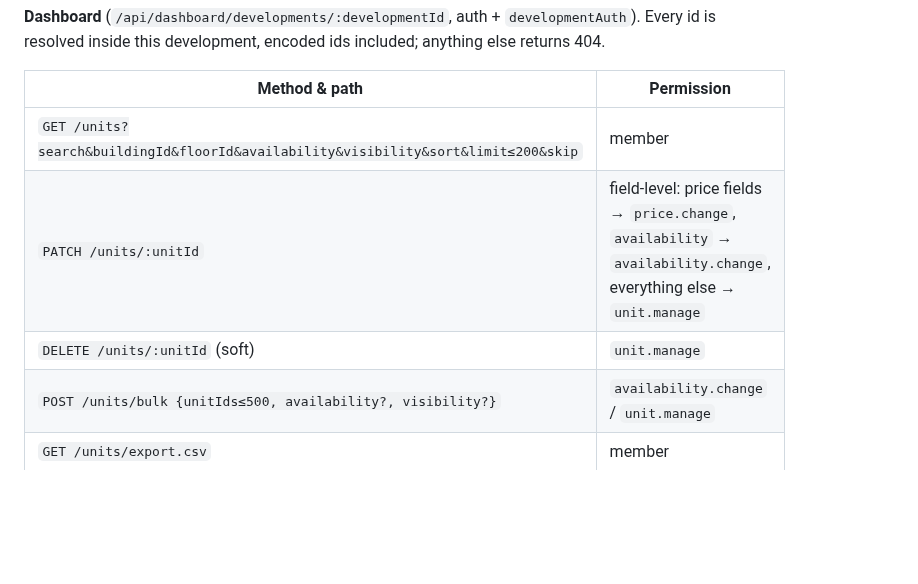
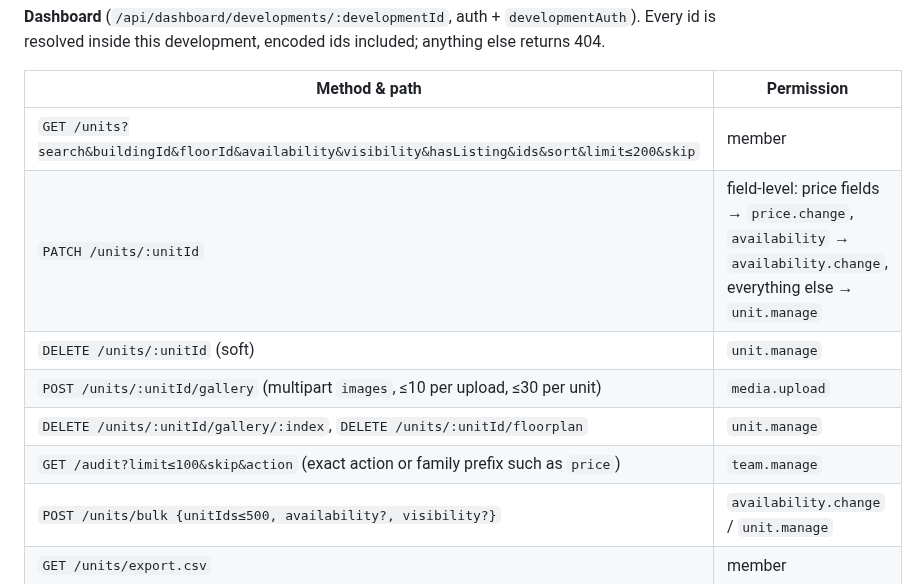
Before and after one commit to ZaniDalipi/BalkanEstate.com, a Markdown page: docs/RESIDENCE_EXPLORER.md, the part around one of its changes. Rendered like a GitHub page; blank space fills up the shorter version.

```diff
--- a/docs/RESIDENCE_EXPLORER.md
+++ b/docs/RESIDENCE_EXPLORER.md
@@ -138,9 +138,12 @@ included; anything else returns 404.
 
 | Method & path | Permission |
 | --- | --- |
-| `GET /units?search&buildingId&floorId&availability&visibility&sort&limit≤200&skip` | member |
+| `GET /units?search&buildingId&floorId&availability&visibility&hasListing&ids&sort&limit≤200&skip` | member |
 | `PATCH /units/:unitId` | field-level: price fields → `price.change`, `availability` → `availability.change`, everything else → `unit.manage` |
 | `DELETE /units/:unitId` (soft) | `unit.manage` |
+| `POST /units/:unitId/gallery` (multipart `images`, ≤10 per upload, ≤30 per unit) | `media.upload` |
+| `DELETE /units/:unitId/gallery/:index`, `DELETE /units/:unitId/floorplan` | `unit.manage` |
+| `GET /audit?limit≤100&skip&action` (exact action or family prefix such as `price`) | `team.manage` |
 | `POST /units/bulk {unitIds≤500, availability?, visibility?}` | `availability.change` / `unit.manage` |
 | `GET /units/export.csv` | member |
 | `POST /units/:unitId/floorplan` (multipart `floorplan`) | `unit.manage` |
```
Also changed, not shown: other parts of docs/RESIDENCE_EXPLORER.md (+21 -15 lines), docs/images/residence-explorer/17-activity.png (added), docs/images/residence-explorer/18-unit-photos.png (added), 1 other file.
